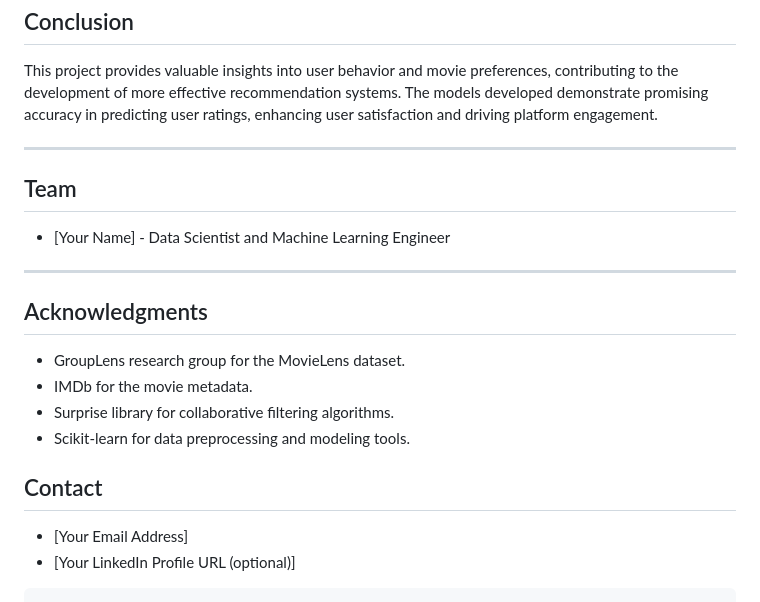
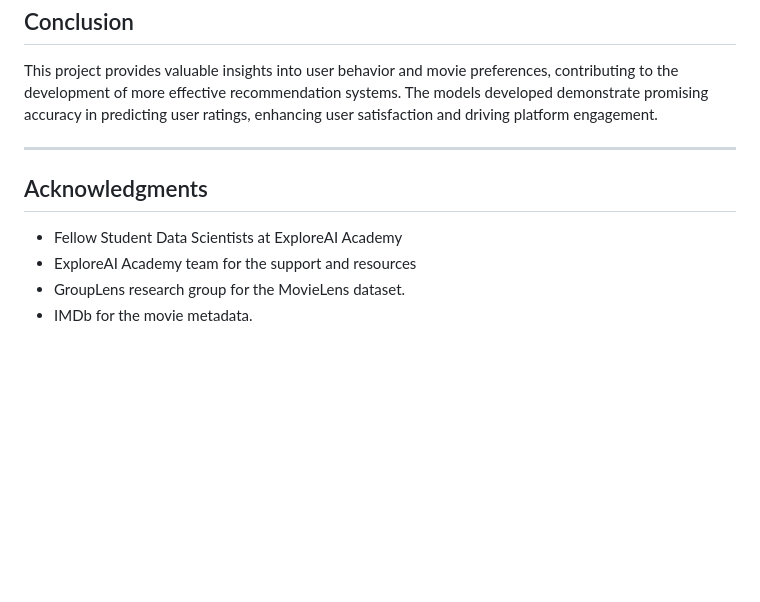
Before and after one commit to Siino-Z/Siino-Z.github.io, a Markdown page: iPortfolio/Project1/Movie-Recommender.md, the part around the change. Drawn GitHub-style; blank space fills up the shorter version.

````diff
--- a/iPortfolio/Project1/Movie-Recommender.md
+++ b/iPortfolio/Project1/Movie-Recommender.md
@@ -50,18 +50,8 @@ This project provides valuable insights into user behavior and movie preferences
 
 ---
 
-## Team
-- \[Your Name] - Data Scientist and Machine Learning Engineer
-
----
-
 ## Acknowledgments
+- Fellow Student Data Scientists at ExploreAI Academy
+- ExploreAI Academy team for the support and resources
 - GroupLens research group for the MovieLens dataset.
 - IMDb for the movie metadata.
-- Surprise library for collaborative filtering algorithms.
-- Scikit-learn for data preprocessing and modeling tools.
-
-## Contact
-- \[Your Email Address]
-- \[Your LinkedIn Profile URL (optional)]
-```
````
